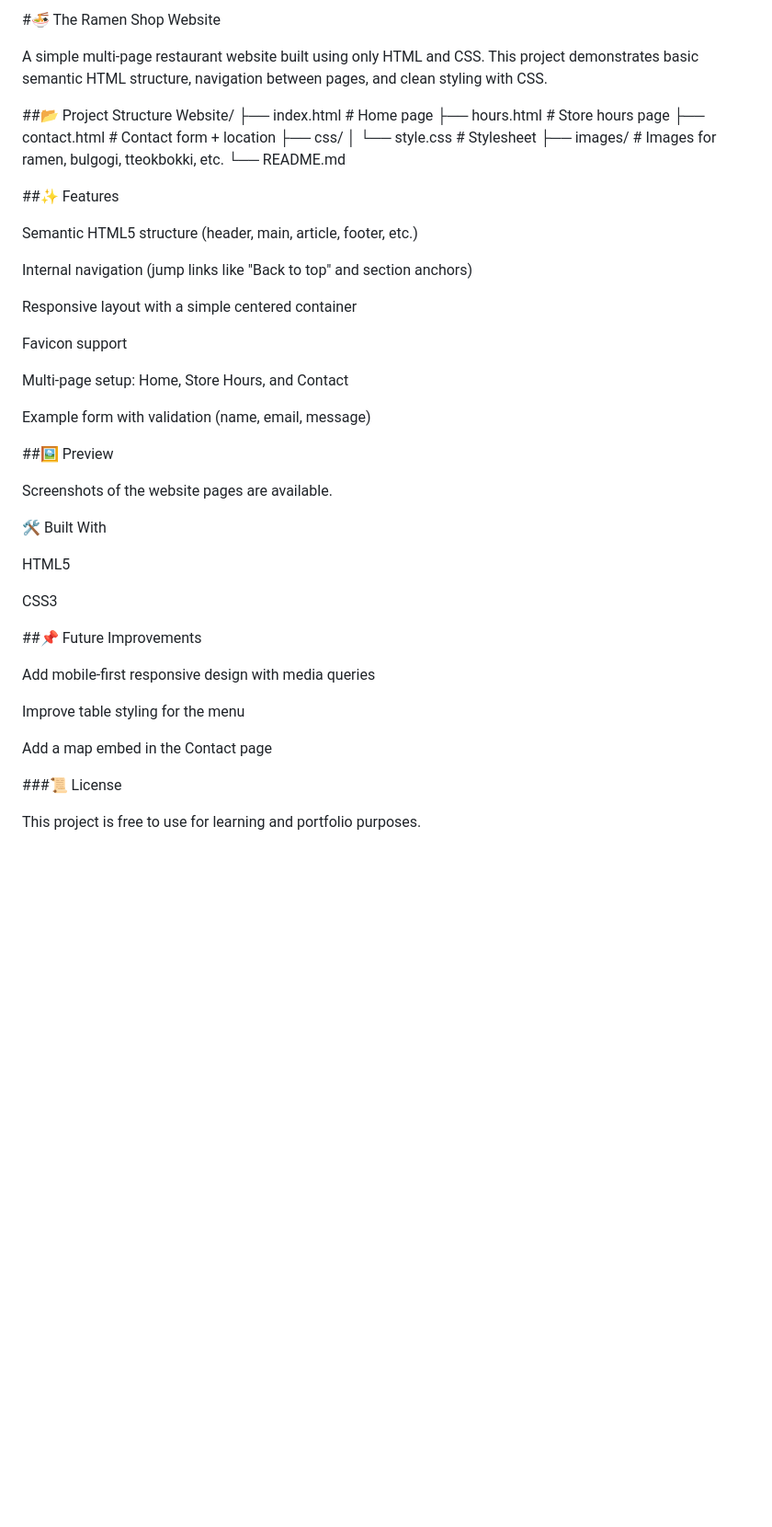
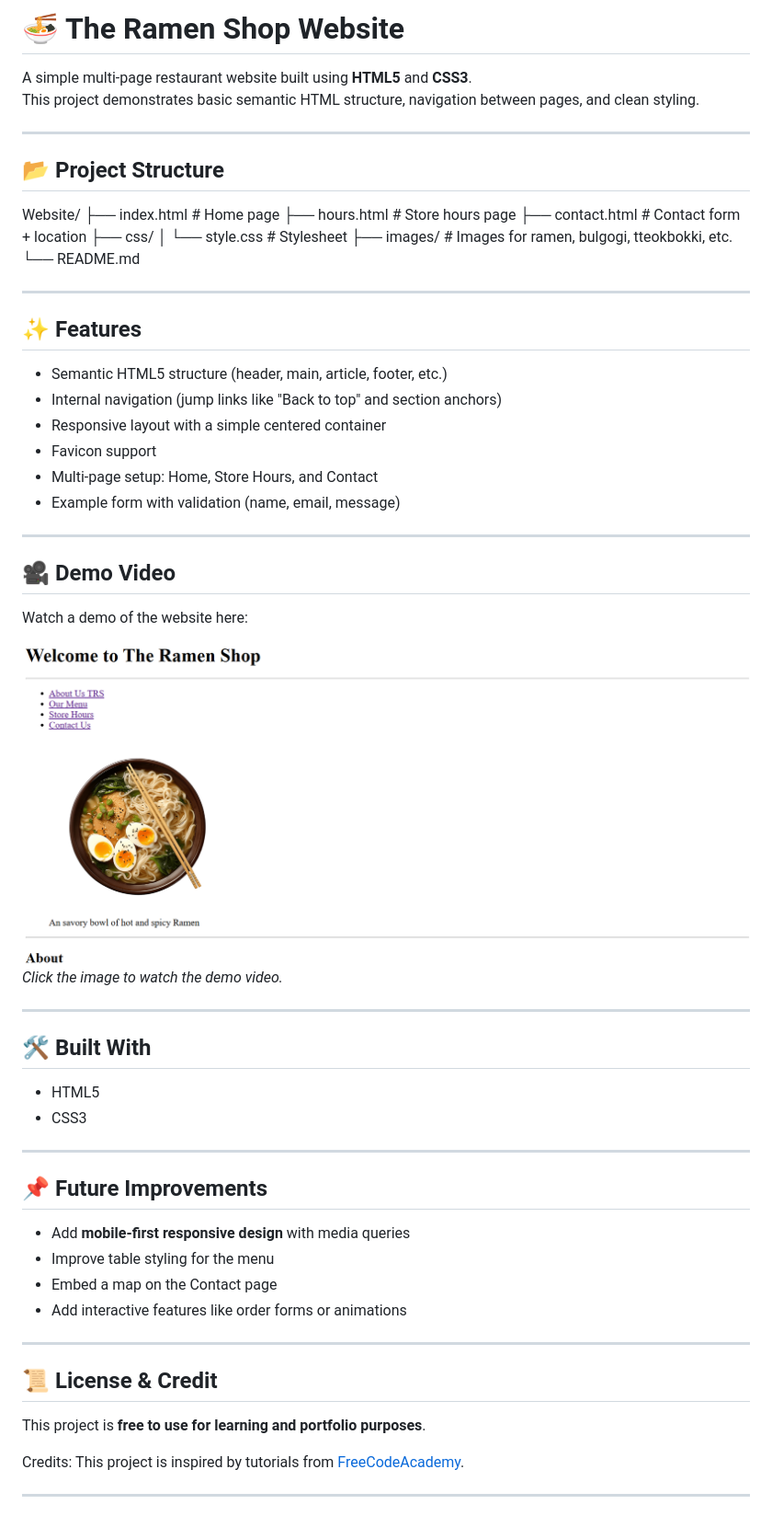
Before and after one commit to AmruthaMalik/Website-HTML, a Markdown page: README.md, the part around the change. Shown: that part at 92% size. GitHub-like rendering; pictures changed too: images/Thumbnail.png (added); blank space fills up the shorter version.

```diff
--- a/README.md
+++ b/README.md
@@ -1,51 +1,65 @@
-#🍜 The Ramen Shop Website
+# 🍜 The Ramen Shop Website
 
-A simple multi-page restaurant website built using only HTML and CSS.
-This project demonstrates basic semantic HTML structure, navigation between pages, and clean styling with CSS.
+A simple multi-page restaurant website built using **HTML5** and **CSS3**.
+This project demonstrates basic semantic HTML structure, navigation between pages, and clean styling.
 
-##📂 Project Structure
+---
+
+## 📂 Project Structure
+
 Website/
-├── index.html        # Home page
-├── hours.html        # Store hours page
-├── contact.html      # Contact form + location
+├── index.html # Home page
+├── hours.html # Store hours page
+├── contact.html # Contact form + location
 ├── css/
-│   └── style.css     # Stylesheet
-├── images/           # Images for ramen, bulgogi, tteokbokki, etc.
+│ └── style.css # Stylesheet
+├── images/ # Images for ramen, bulgogi, tteokbokki, etc.
 └── README.md
 
-##✨ Features
 
-Semantic HTML5 structure (header, main, article, footer, etc.)
+---
 
-Internal navigation (jump links like "Back to top" and section anchors)
+## ✨ Features
 
-Responsive layout with a simple centered container
+- Semantic HTML5 structure (header, main, article, footer, etc.)
+- Internal navigation (jump links like "Back to top" and section anchors)
+- Responsive layout with a simple centered container
+- Favicon support
+- Multi-page setup: Home, Store Hours, and Contact
+- Example form with validation (name, email, message)
 
-Favicon support
-
-Multi-page setup: Home, Store Hours, and Contact
-
-Example form with validation (name, email, message)
-
-##🖼️ Preview
-
-Screenshots of the website pages are available.
+---
 
 
-🛠️ Built With
+## 🎥 Demo Video
 
-HTML5
+Watch a demo of the website here:
 
-CSS3
+[![Ramen Shop Demo](/images/Thumbnail.png)](https://drive.google.com/drive/folders/1dhLopJJpENPH51mdBium-_iBWTok3f2X?usp=drive_link)
+*Click the image to watch the demo video.*
 
-##📌 Future Improvements
+---
 
-Add mobile-first responsive design with media queries
+## 🛠️ Built With
 
-Improve table styling for the menu
+- HTML5
+- CSS3
 
-Add a map embed in the Contact page
+---
 
-###📜 License
+## 📌 Future Improvements
 
-This project is free to use for learning and portfolio purposes.
+- Add **mobile-first responsive design** with media queries
+- Improve table styling for the menu
+- Embed a map on the Contact page
+- Add interactive features like order forms or animations
+
+---
+
+## 📜 License & Credit
+
+This project is **free to use for learning and portfolio purposes**.
+
+Credits: This project is inspired by tutorials from [FreeCodeAcademy](https://www.freecodeacademy.org).
+
+---
```
Also changed, not shown: 3 other files.
